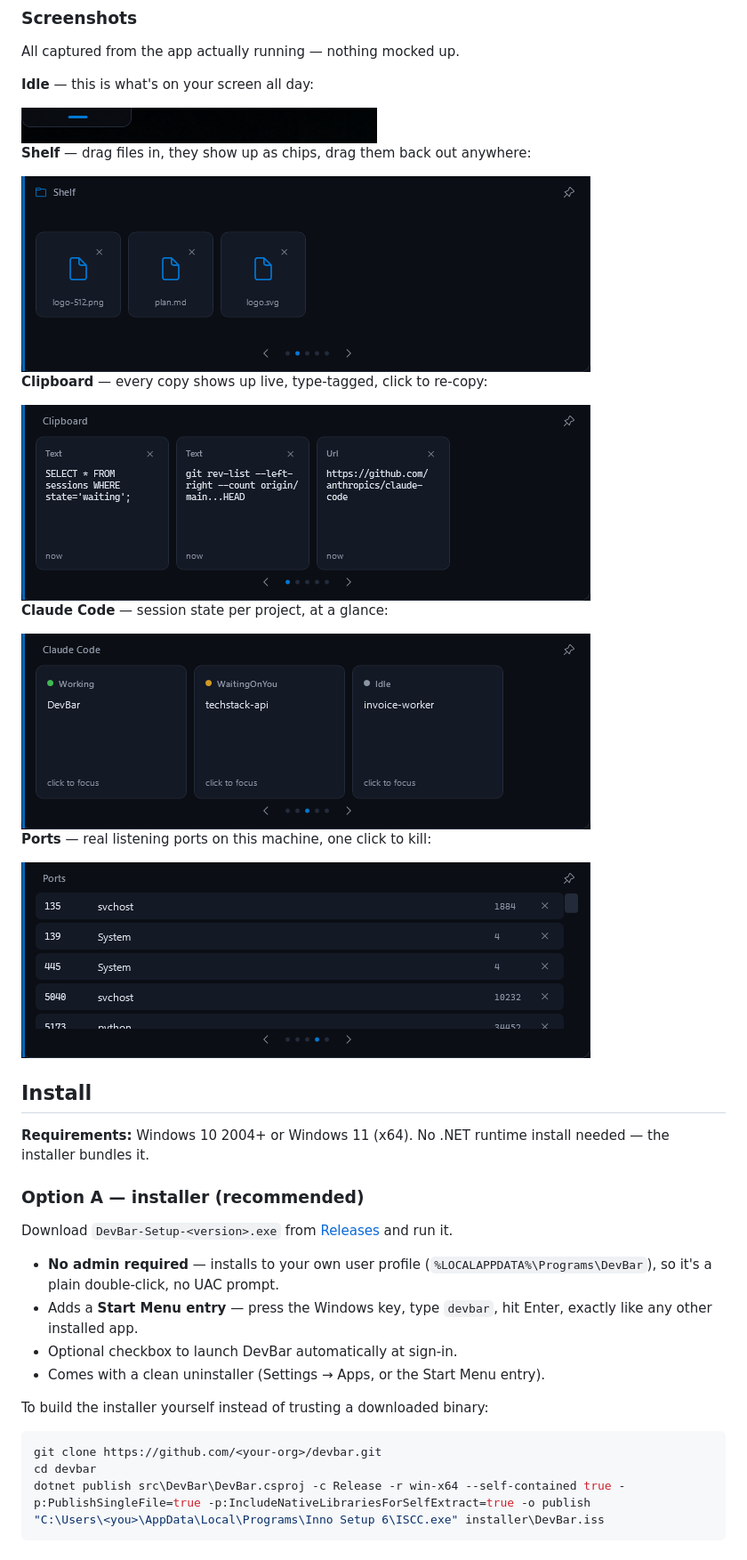
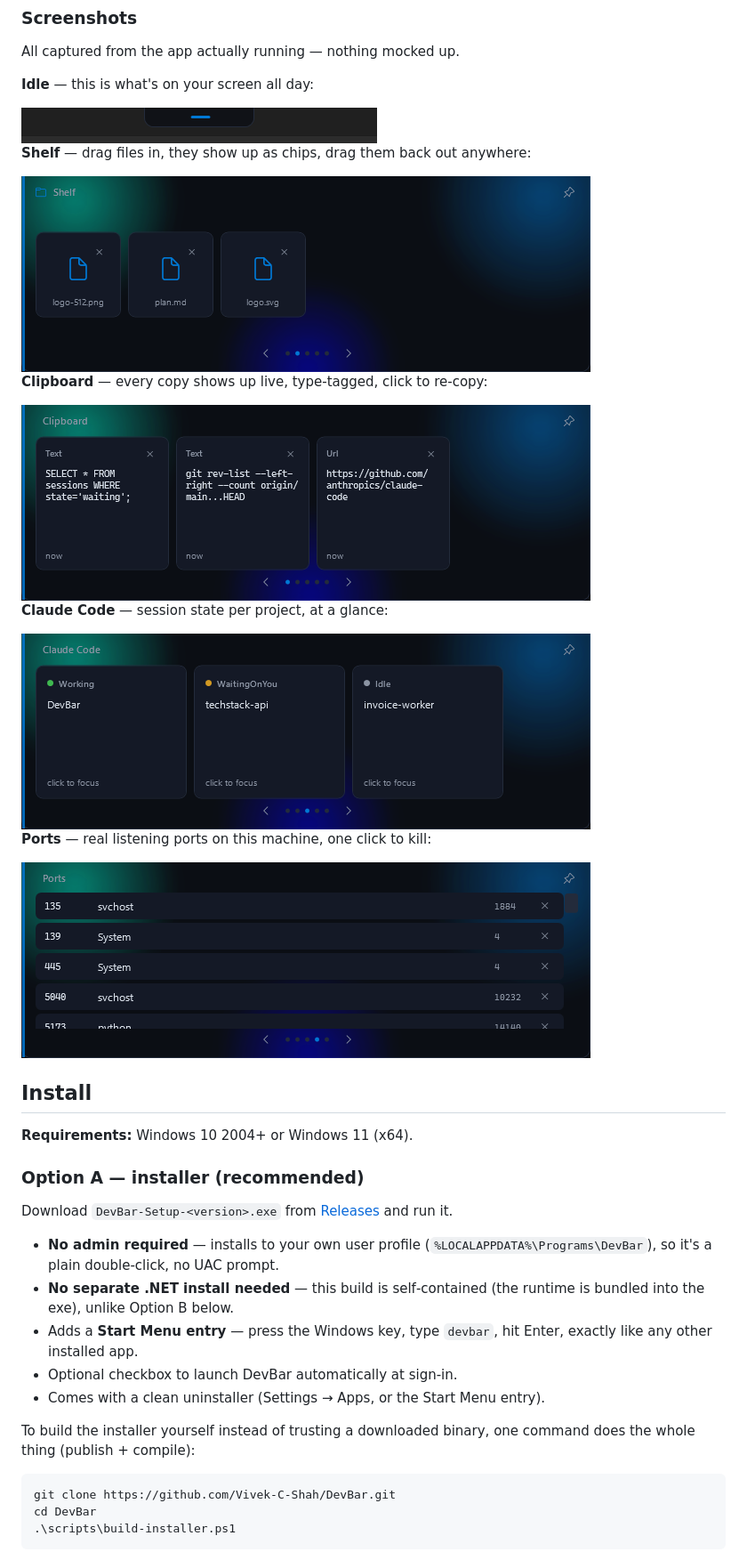
Before and after one commit to Vivek-C-Shah/DevBar, a Markdown page: README.md, the part around one of its changes. Shown at 89% size. Rendered like a GitHub page; pictures changed too: design/screenshots/01_idle.png, design/screenshots/02_shelf.png, design/screenshots/03_clipboard.png.

````diff
--- a/README.md
+++ b/README.md
@@ -64,7 +64,7 @@ All captured from the app actually running — nothing mocked up.
 
 ## Install
 
-**Requirements:** Windows 10 2004+ or Windows 11 (x64). No .NET runtime install needed — the installer bundles it.
+**Requirements:** Windows 10 2004+ or Windows 11 (x64).
 
 ### Option A — installer (recommended)
 
@@ -72,15 +72,15 @@ Download `DevBar-Setup-<version>.exe` from [Releases](../../releases) and run it
 
 - **No admin required** — installs to your own user profile (`%LOCALAPPDATA%\Programs\DevBar`), so it's a plain double‑click, no UAC prompt.
+- **No separate .NET install needed** — this build is self‑contained (the runtime is bundled into the exe), unlike Option B below.
 - Adds a **Start Menu entry** — press the Windows key, type `devbar`, hit Enter, exactly like any other installed app.
 - Optional checkbox to launch DevBar automatically at sign‑in.
 - Comes with a clean uninstaller (Settings → Apps, or the Start Menu entry).
 
-To build the installer yourself instead of trusting a downloaded binary:
+To build the installer yourself instead of trusting a downloaded binary, one command does the whole thing (publish + compile):
 
 ```powershell
-git clone https://github.com/<your-org>/devbar.git
-cd devbar
-dotnet publish src\DevBar\DevBar.csproj -c Release -r win-x64 --self-contained true -p:PublishSingleFile=true -p:IncludeNativeLibrariesForSelfExtract=true -o publish
-"C:\Users\<you>\AppData\Local\Programs\Inno Setup 6\ISCC.exe" installer\DevBar.iss
+git clone https://github.com/Vivek-C-Shah/DevBar.git
+cd DevBar
+.\scripts\build-installer.ps1
 ```
 
````
Also changed, not shown: other parts of README.md (+25 -6 lines), 6 other files.
